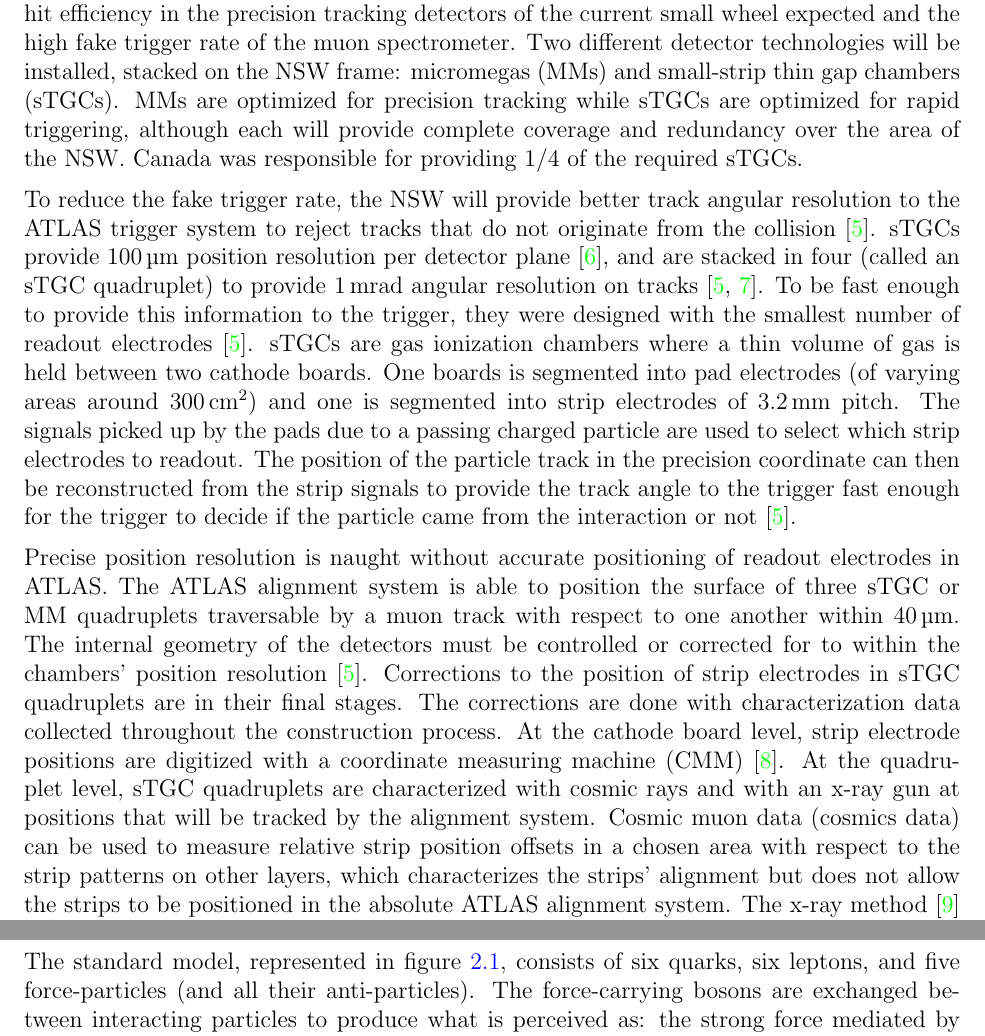
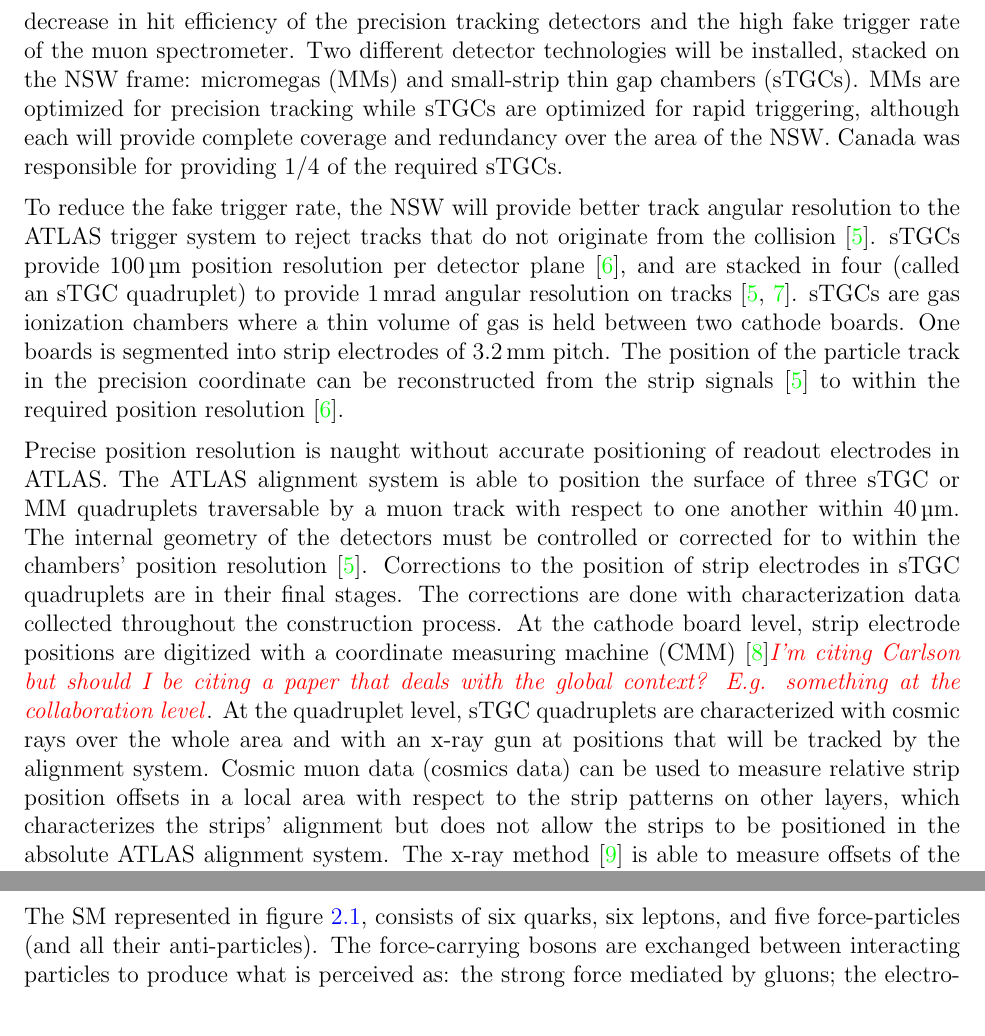
Before and after one commit to liaformenti/thesis, a LaTeX thesis (thesis.tex, which reads chapters/1_Introduction.tex, chapters/2_The_LHC_and_ATLAS.tex): two parts of pages 10 and 14 of 82, joined at a grey line, cut so that both start at the same text. Compiled offline with pdfLaTeX.

Commit message:
started a full edit. Made some good changes to intro already, but otherwise pdf is the same.

```diff
--- a/chapters/1_Introduction.tex
+++ b/chapters/1_Introduction.tex
@@ -20,7 +20,6 @@
 
 % making it an indispensable tool for studying particle physics interactions in an environment as close as can be simulated to the early universe.
 
-%TODO : Start with the physics motivation of particle physics and accelerators, then LHC (energy frontier), then HL-LHC (BV, 2021-09-23)
 High energy particle physics seeks to explain the existence of a set of fundamental particles whose interactions determined the evolution of the universe. The set and their interactions are described shockingly well by the Standard Model (SM) of particle physics; however, the questions the SM does not address motivate more experimentation.
 
 Accelerators collide particles to generate interactions that can be captured by detectors and subsequently studied. The Large Hadron Collider (LHC)~\cite{evans_lhc_2008} at CERN will remain the world's most energetic particle accelerator for at least the next decade~\cite{hl_lhc_tdr}, making it an indispensable tool for studying interactions in an environment as close as can be simulated to the early universe. The ATLAS experiment~\cite{collaboration_atlas_2008} is one of the LHC's general-purpose particle detector arrays, used to detect the products of LHC collisions. A feat of engineering, every detail matters. This work showcases one example of how precise positioning of electrodes in particle detectors is necessary to study the interactions of particles in high-energy collisions.
@@ -29,10 +28,10 @@
 
 % The ATLAS experiment~\cite{collaboration_atlas_2008} is one of the LHC's general-purpose particle detector arrays, positioned around one of the collision points of the LHC. It detects the products of LHC collisions.
-During the 2019-2022 Long Shutdown of the LHC, the most complex upgrade of the ATLAS experiment is the replacement of the small wheels of the muon spectrometer with the so-called New Small Wheels (NSWs)~\cite{nsw_tdr}. The NSW upgrade addresses both the expected decrease in hit efficiency in the precision tracking detectors of the current small wheel expected and the high fake trigger rate of the muon spectrometer. Two different detector technologies will be installed, stacked on the NSW frame: micromegas (MMs) and small-strip thin gap chambers (sTGCs). MMs are optimized for precision tracking while sTGCs are optimized for rapid triggering, although each will provide complete coverage and redundancy over the area of the NSW. Canada was responsible for providing 1/4 of the required sTGCs.
+During the 2019-2022 Long Shutdown of the LHC, the most complex upgrade of the ATLAS experiment is the replacement of the small wheels of the muon spectrometer with the so-called New Small Wheels (NSWs)~\cite{nsw_tdr}. The NSW upgrade addresses both the expected decrease in hit efficiency of the precision tracking detectors and the high fake trigger rate of the muon spectrometer. Two different detector technologies will be installed, stacked on the NSW frame: micromegas (MMs) and small-strip thin gap chambers (sTGCs). MMs are optimized for precision tracking while sTGCs are optimized for rapid triggering, although each will provide complete coverage and redundancy over the area of the NSW. Canada was responsible for providing 1/4 of the required sTGCs.
 
-To reduce the fake trigger rate, the NSW will provide better track angular resolution to the ATLAS trigger system to reject tracks that do not originate from the collision~\cite{nsw_tdr}. sTGCs provide \SI{100}{\micro\meter} position resolution per detector plane~\cite{abusleme_performance_2016}, and are stacked in four (called an sTGC quadruplet) to provide \SI{1}{mrad} angular resolution on tracks~\cite{nsw_tdr, perez-codina_small-strip_2016}. To be fast enough to provide this information to the trigger, they were designed with the smallest number of readout electrodes~\cite{nsw_tdr}. sTGCs are gas ionization chambers where a thin volume of gas is held between two cathode boards. One boards is segmented into pad electrodes (of varying areas around \SI{300}{\centi\meter\squared}) and one is segmented into strip electrodes of \SI{3.2}{mm} pitch. The signals picked up by the pads due to a passing charged particle are used to select which strip electrodes to readout. The position of the particle track in the precision coordinate can then be reconstructed from the strip signals to provide the track angle to the trigger fast enough for the trigger to decide if the particle came from the interaction or not~\cite{nsw_tdr}.
+To reduce the fake trigger rate, the NSW will provide better track angular resolution to the ATLAS trigger system to reject tracks that do not originate from the collision~\cite{nsw_tdr}. sTGCs provide \SI{100}{\micro\meter} position resolution per detector plane~\cite{abusleme_performance_2016}, and are stacked in four (called an sTGC quadruplet) to provide \SI{1}{mrad} angular resolution on tracks~\cite{nsw_tdr, perez-codina_small-strip_2016}. sTGCs are gas ionization chambers where a thin volume of gas is held between two cathode boards. One boards is segmented into strip electrodes of \SI{3.2}{mm} pitch. The position of the particle track in the precision coordinate can be reconstructed from the strip signals~\cite{nsw_tdr} to within the required position resolution~\cite{abusleme_performance_2016}.
 
 % Both needed to provide position resolution better than \SI{100}{\micro\meter} per detector plane all incident angles and fast, efficient response in a high rate environment. MM are micro-mesh gaseous structures with \SI{100}{ns} response times and excellent position resolution for precision tracking. sTGCs are gas ionization chambers optimized to provide a fast response and, when stacked, an angular resolution better than \SI{1}{mrad} with the smallest number of readout electrodes for rapid triggering. Together, they provide a completely redundant system
 
-Precise position resolution is naught without accurate positioning of readout electrodes in ATLAS. The ATLAS alignment system is able to position the surface of three sTGC or MM quadruplets traversable by a muon track with respect to one another within \SI{40}{\micro\meter}. The internal geometry of the detectors must be controlled or corrected for to within the chambers' position resolution~\cite{nsw_tdr}. Corrections to the position of strip electrodes in sTGC quadruplets are in their final stages. The corrections are done with characterization data collected throughout the construction process. At the cathode board level, strip electrode positions are digitized with a coordinate measuring machine (CMM)~\cite{carlson_results_2019}. At the quadruplet level, sTGC quadruplets are characterized with cosmic rays and with an x-ray gun at positions that will be tracked by the alignment system. Cosmic muon data (cosmics data) can be used to measure relative strip position offsets in a chosen area with respect to the strip patterns on other layers, which characterizes the strips' alignment but does not allow the strips to be positioned in the absolute ATLAS alignment system. The x-ray method~\cite{lefebvre_precision_2020} is able to measure offsets of the strip pattern near the x-ray gun in a coordinate system accessible to the alignment system; however, it is limited to a handful of positions on the surface of the quadruplet and should be validated by an independent method. In this work, cosmics data is used to measure relative strip offsets, the x-ray method is validated with cosmics data, and how this work fits into the overall alignment scheme is presented.
+Precise position resolution is naught without accurate positioning of readout electrodes in ATLAS. The ATLAS alignment system is able to position the surface of three sTGC or MM quadruplets traversable by a muon track with respect to one another within \SI{40}{\micro\meter}. The internal geometry of the detectors must be controlled or corrected for to within the chambers' position resolution~\cite{nsw_tdr}. Corrections to the position of strip electrodes in sTGC quadruplets are in their final stages. The corrections are done with characterization data collected throughout the construction process. At the cathode board level, strip electrode positions are digitized with a coordinate measuring machine (CMM)~\cite{carlson_results_2019}\textcolor{red}{\textit{I'm citing Carlson but should I be citing a paper that deals with the global context? E.g. something at the collaboration level}}. At the quadruplet level, sTGC quadruplets are characterized with cosmic rays over the whole area and with an x-ray gun at positions that will be tracked by the alignment system. Cosmic muon data (cosmics data) can be used to measure relative strip position offsets in a local area with respect to the strip patterns on other layers, which characterizes the strips' alignment but does not allow the strips to be positioned in the absolute ATLAS alignment system. The x-ray method~\cite{lefebvre_precision_2020} is able to measure offsets of the strip pattern near the x-ray gun in a coordinate system accessible to the alignment system; however, it is limited to a handful of positions on the surface of the quadruplet and should be validated by an independent method. In this work, cosmics data is used to measure relative strip offsets, the x-ray method is validated with cosmics data, and how this work fits into the overall alignment scheme is presented.
 
--- a/chapters/2_The_LHC_and_ATLAS.tex
+++ b/chapters/2_The_LHC_and_ATLAS.tex
@@ -27,7 +27,7 @@
     \label{fig:standard_model}
 \end{figure}
 
-The standard model, represented in figure~\ref{fig:standard_model}, consists of six quarks, six leptons, and five force-particles (and all their anti-particles). The force-carrying bosons are exchanged between interacting particles to produce what is perceived as: the strong force mediated by gluons; the electromagnetic force mediated by photons; and the weak force mediated by the charged W-bosons and neutral Z-boson\iffalse[GRIFFITHS]\fi. The SM actually presents a theory of the electromagnetic and weak force as one force stemming from the same phenomenon: the unified electroweak force\iffalse[PESKIN]\fi. The Higgs boson field interacts with the particles mediating the unified electroweak force in such a way as to distinguish the weak and electromagnetic forces from each other and give all particles (except neutrinos) a mass. This is called electroweak symmetry breaking\iffalse[PESKIN]\fi.
+The SM represented in figure~\ref{fig:standard_model}, consists of six quarks, six leptons, and five force-particles (and all their anti-particles). The force-carrying bosons are exchanged between interacting particles to produce what is perceived as: the strong force mediated by gluons; the electromagnetic force mediated by photons; and the weak force mediated by the charged W-bosons and neutral Z-boson\iffalse[GRIFFITHS]\fi. The SM actually presents a theory of the electromagnetic and weak force as one force stemming from the same phenomenon: the unified electroweak force\iffalse[PESKIN]\fi. The Higgs boson field interacts with the particles mediating the unified electroweak force in such a way as to distinguish the weak and electromagnetic forces from each other and give all particles (except neutrinos) a mass. This is called electroweak symmetry breaking\iffalse[PESKIN]\fi.
 
 Quarks are fermions that are sensitive to all forces; notably they are the only particles sensitive to the strong force\iffalse[GRIFFITHS]\fi. Protons and neutrons are made up of quarks and gluons, and the strong force is responsible for their existence and mutual attraction into nuclei~\cite{bertulani_nuclear_2007}. Leptons are particles not sensitive to the strong force. Charged leptons include the electron, which once part of atoms is responsible for chemistry. Neutrinos are neutral, almost massless particles that only interact through the weak force\iffalse[GRIFFITHS]\fi.
 
```
Also changed, not shown: thesis-frontpgs.tex (+1 -1 lines), editVersions/intro_to_chris_2021-10-06.pdf (added), chapters/1_Introduction.tex (4 more changed lines), chapters/2_The_LHC_and_ATLAS.tex (6 more changed lines), 1 other file.
